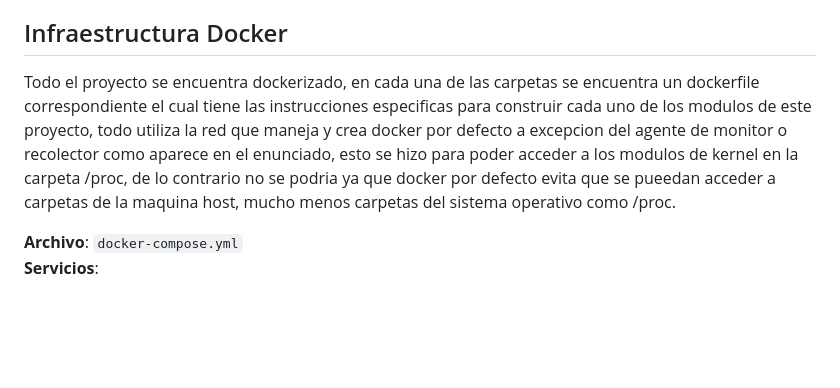
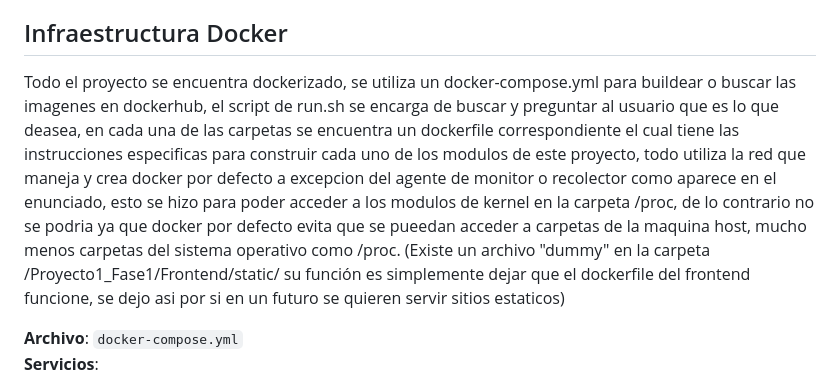
Before and after one commit to TheSuppaOnion/SOPES1_JUN25_201708880, a Markdown page: Proyecto1_Fase1/Documentación/Manual Técnico.md, the part around the change. Drawn GitHub-style; blank space fills up the shorter version.

Commit message:
Mejoras en la documentación

```diff
--- a/Proyecto1_Fase1/Documentación/Manual Técnico.md
+++ b/Proyecto1_Fase1/Documentación/Manual Técnico.md
@@ -214,7 +214,7 @@ procesarMetricas -> envía a API
 - Actualización dinámica de datos
 
 ## Infraestructura Docker
-Todo el proyecto se encuentra dockerizado, en cada una de las carpetas se encuentra un dockerfile correspondiente el cual tiene las instrucciones especificas para construir cada uno de los modulos de este proyecto, todo utiliza la red que maneja y crea docker por defecto a excepcion del agente de monitor o recolector como aparece en el enunciado, esto se hizo para poder acceder a los modulos de kernel en la carpeta /proc, de lo contrario no se podria ya que docker por defecto evita que se pueedan acceder a carpetas de la maquina host, mucho menos carpetas del sistema operativo como /proc.
+Todo el proyecto se encuentra dockerizado, se utiliza un docker-compose.yml para buildear o buscar las imagenes en dockerhub, el script de run.sh se encarga de buscar y preguntar al usuario que es lo que deasea, en cada una de las carpetas se encuentra un dockerfile correspondiente el cual tiene las instrucciones especificas para construir cada uno de los modulos de este proyecto, todo utiliza la red que maneja y crea docker por defecto a excepcion del agente de monitor o recolector como aparece en el enunciado, esto se hizo para poder acceder a los modulos de kernel en la carpeta /proc, de lo contrario no se podria ya que docker por defecto evita que se pueedan acceder a carpetas de la maquina host, mucho menos carpetas del sistema operativo como /proc. (Existe un archivo "dummy" en la carpeta /Proyecto1_Fase1/Frontend/static/ su función es simplemente dejar que el dockerfile del frontend funcione, se dejo asi por si en un futuro se quieren servir sitios estaticos)
 
 **Archivo**: `docker-compose.yml`
 **Servicios**:
```
